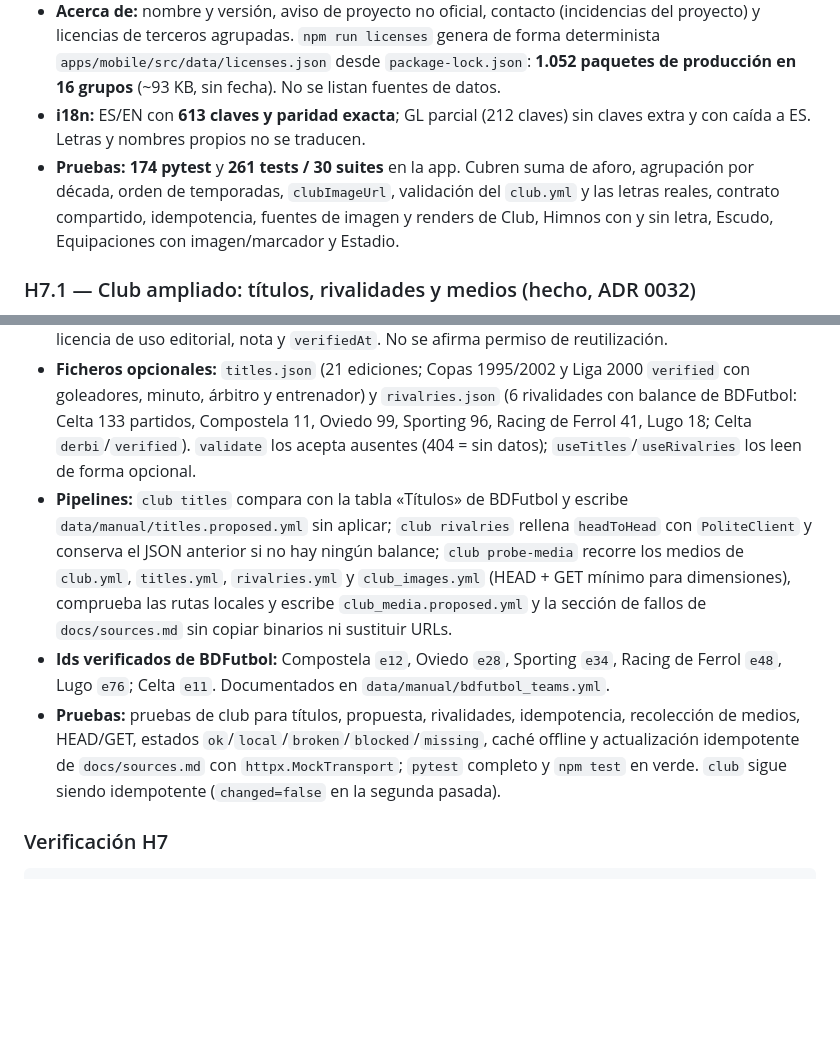
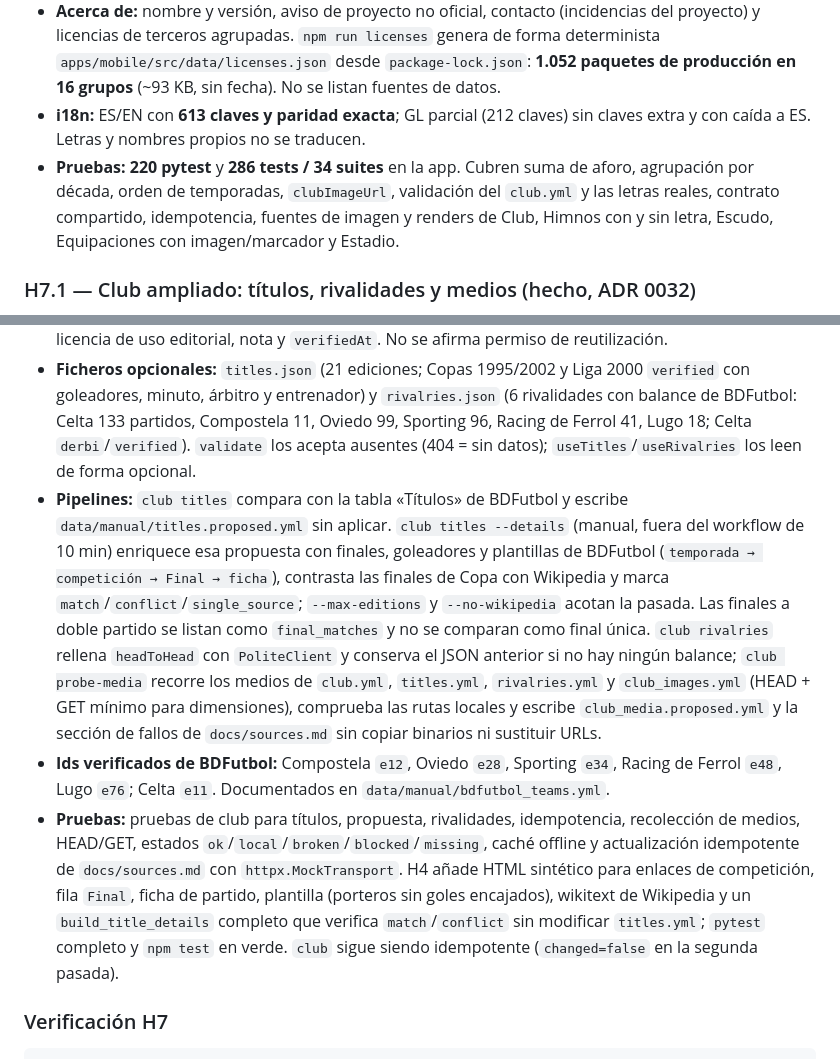
Before and after one commit to angelvilarino/depor-hub, a Markdown page: docs/ESTADO.md, 2 parts joined by grey strips. Rendered like a GitHub page; blank space fills up the shorter version.

````diff
--- a/docs/ESTADO.md
+++ b/docs/ESTADO.md
@@ -227,16 +227,16 @@ Probar en iPhone: pestaña Noticias con historias agrupadas por día, búsqueda
 - **Ajustes:** «Borrar caché de datos» elimina solo la caché persistida de TanStack Query (`persister.removeClient()` + clave de AsyncStorage), con confirmación, sin tocar ajustes ni recordatorios. Muestra versión de la app, `meta.dataHash`, `updatedAt` y enlace a Acerca de.
 - **Acerca de:** nombre y versión, aviso de proyecto no oficial, contacto (incidencias del proyecto) y licencias de terceros agrupadas. `npm run licenses` genera de forma determinista `apps/mobile/src/data/licenses.json` desde `package-lock.json`: **1.052 paquetes de producción en 16 grupos** (~93 KB, sin fecha). No se listan fuentes de datos.
 - **i18n:** ES/EN con **613 claves y paridad exacta**; GL parcial (212 claves) sin claves extra y con caída a ES. Letras y nombres propios no se traducen.
-- **Pruebas:** **174 pytest** y **261 tests / 30 suites** en la app. Cubren suma de aforo, agrupación por década, orden de temporadas, `clubImageUrl`, validación del `club.yml` y las letras reales, contrato compartido, idempotencia, fuentes de imagen y renders de Club, Himnos con y sin letra, Escudo, Equipaciones con imagen/marcador y Estadio.
+- **Pruebas:** **220 pytest** y **286 tests / 34 suites** en la app. Cubren suma de aforo, agrupación por década, orden de temporadas, `clubImageUrl`, validación del `club.yml` y las letras reales, contrato compartido, idempotencia, fuentes de imagen y renders de Club, Himnos con y sin letra, Escudo, Equipaciones con imagen/marcador y Estadio.
 
 ### H7.1 — Club ampliado: títulos, rivalidades y medios (hecho, ADR 0032)
 
 - **Contrato aditivo:** `Anthem.media`, `Anthem.lyricsRights`, `CrestVersion.media`, `Kit.media`, `Stadium.schedule/accessDetails/capacityAlternatives/tenants/media`, `Sponsors.details` y `Club.media`. `DataStatus` (`verified`/`pending_verification`) y los campos de detalle `coach`, `referee`, `goalScorers`, `tier` y `media` completan títulos y rivalidades. Los campos legados (`image`, `lyrics`, `official`...) no cambian. Pydantic → JSON Schema → Zod con `default(null)`/`default([])`.
 - **Derechos de las letras:** las tres letras se mantienen con `lyricsRights.status = unknown`, titular, licencia de uso editorial, nota y `verifiedAt`. No se afirma permiso de reutilización.
 - **Ficheros opcionales:** `titles.json` (21 ediciones; Copas 1995/2002 y Liga 2000 `verified` con goleadores, minuto, árbitro y entrenador) y `rivalries.json` (6 rivalidades con balance de BDFutbol: Celta 133 partidos, Compostela 11, Oviedo 99, Sporting 96, Racing de Ferrol 41, Lugo 18; Celta `derbi`/`verified`). `validate` los acepta ausentes (404 = sin datos); `useTitles`/`useRivalries` los leen de forma opcional.
-- **Pipelines:** `club titles` compara con la tabla «Títulos» de BDFutbol y escribe `data/manual/titles.proposed.yml` sin aplicar; `club rivalries` rellena `headToHead` con `PoliteClient` y conserva el JSON anterior si no hay ningún balance; `club probe-media` recorre los medios de `club.yml`, `titles.yml`, `rivalries.yml` y `club_images.yml` (HEAD + GET mínimo para dimensiones), comprueba las rutas locales y escribe `club_media.proposed.yml` y la sección de fallos de `docs/sources.md` sin copiar binarios ni sustituir URLs.
+- **Pipelines:** `club titles` compara con la tabla «Títulos» de BDFutbol y escribe `data/manual/titles.proposed.yml` sin aplicar. `club titles --details` (manual, fuera del workflow de 10 min) enriquece esa propuesta con finales, goleadores y plantillas de BDFutbol (`temporada → competición → Final → ficha`), contrasta las finales de Copa con Wikipedia y marca `match`/`conflict`/`single_source`; `--max-editions` y `--no-wikipedia` acotan la pasada. Las finales a doble partido se listan como `final_matches` y no se comparan como final única. `club rivalries` rellena `headToHead` con `PoliteClient` y conserva el JSON anterior si no hay ningún balance; `club probe-media` recorre los medios de `club.yml`, `titles.yml`, `rivalries.yml` y `club_images.yml` (HEAD + GET mínimo para dimensiones), comprueba las rutas locales y escribe `club_media.proposed.yml` y la sección de fallos de `docs/sources.md` sin copiar binarios ni sustituir URLs.
 - **Ids verificados de BDFutbol:** Compostela `e12`, Oviedo `e28`, Sporting `e34`, Racing de Ferrol `e48`, Lugo `e76`; Celta `e11`. Documentados en `data/manual/bdfutbol_teams.yml`.
-- **Pruebas:** pruebas de club para títulos, propuesta, rivalidades, idempotencia, recolección de medios, HEAD/GET, estados `ok`/`local`/`broken`/`blocked`/`missing`, caché offline y actualización idempotente de `docs/sources.md` con `httpx.MockTransport`; `pytest` completo y `npm test` en verde. `club` sigue siendo idempotente (`changed=false` en la segunda pasada).
+- **Pruebas:** pruebas de club para títulos, propuesta, rivalidades, idempotencia, recolección de medios, HEAD/GET, estados `ok`/`local`/`broken`/`blocked`/`missing`, caché offline y actualización idempotente de `docs/sources.md` con `httpx.MockTransport`. H4 añade HTML sintético para enlaces de competición, fila `Final`, ficha de partido, plantilla (porteros sin goles encajados), wikitext de Wikipedia y un `build_title_details` completo que verifica `match`/`conflict` sin modificar `titles.yml`; `pytest` completo y `npm test` en verde. `club` sigue siendo idempotente (`changed=false` en la segunda pasada).
 
 ### Verificación H7
 ```bash
````
Also changed, not shown: docs/adr/0032-club-datos-ampliados.md (+21 -2 lines), docs/sources.md (+2 -2 lines).
